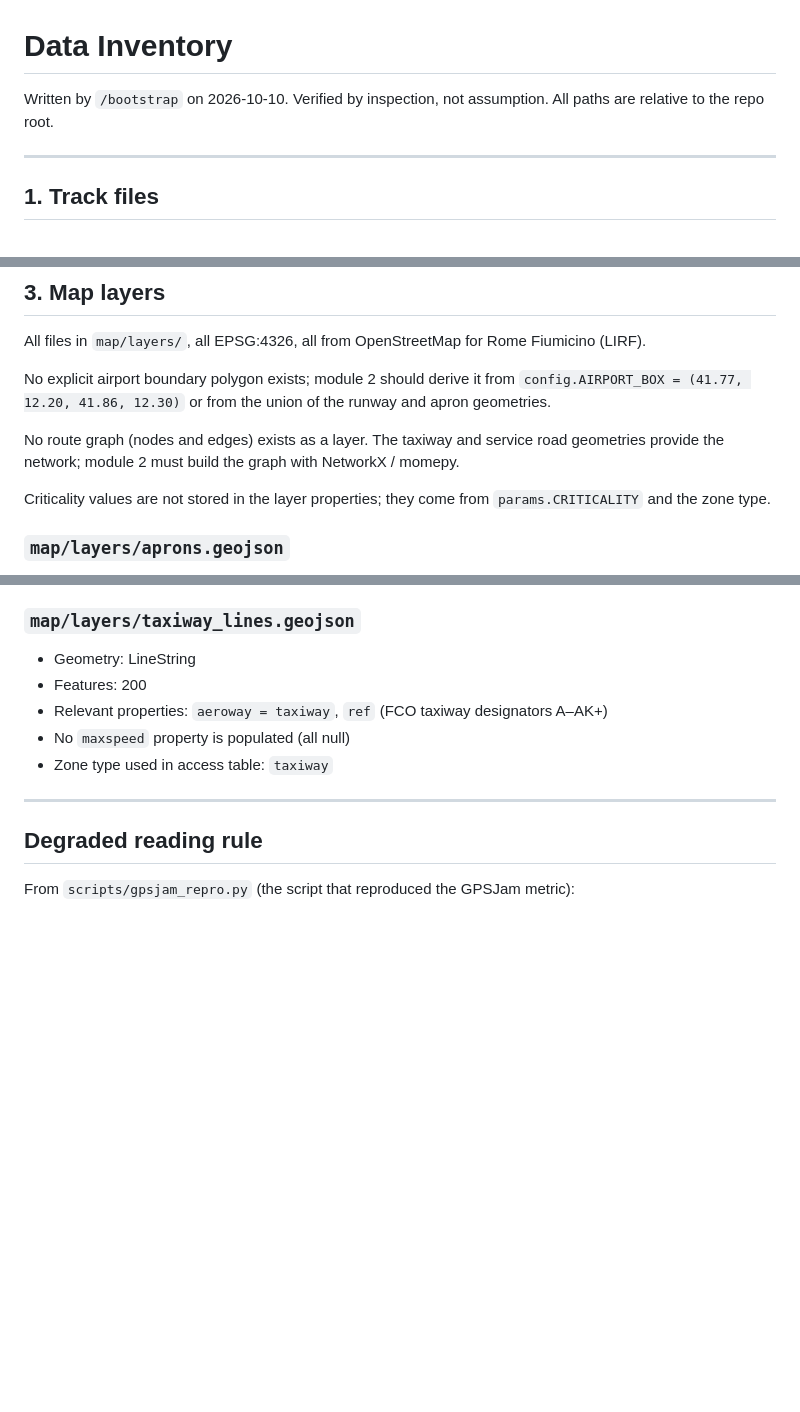
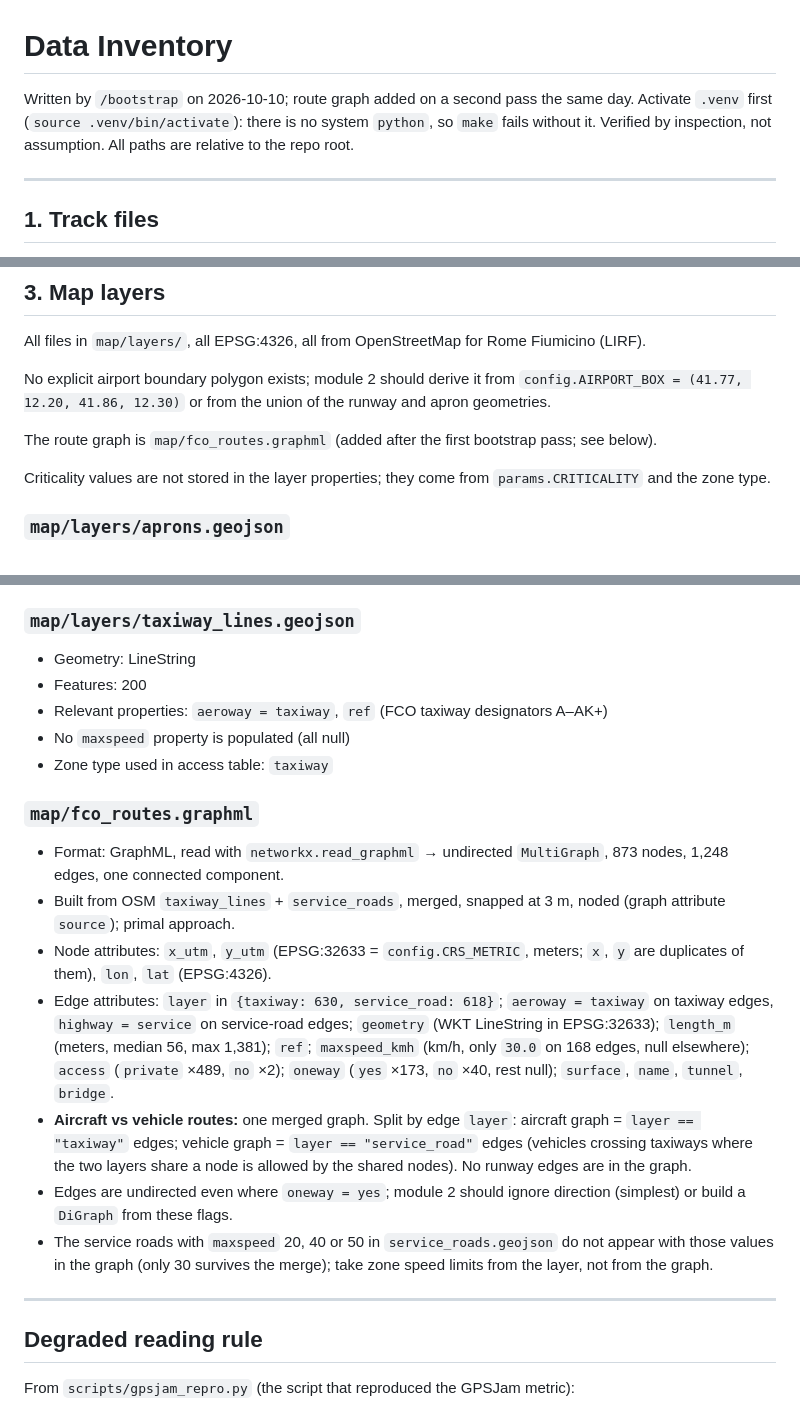
Before and after one commit to ivajefremova/divas_air, a Markdown page: docs/DATA_INVENTORY.md, 3 parts joined by grey strips. Drawn GitHub-style; blank space fills up the shorter version.

Commit message:
m0: inventory route graph fco_routes.graphml
Co-Authored-By: Claude Opus 5.5 <noreply@anthropic.com>

```diff
--- a/docs/DATA_INVENTORY.md
+++ b/docs/DATA_INVENTORY.md
@@ -1,6 +1,6 @@
 # Data Inventory
 
-Written by `/bootstrap` on 2026-10-10. Verified by inspection, not assumption.
+Written by `/bootstrap` on 2026-10-10; route graph added on a second pass the same day. Activate `.venv` first (`source .venv/bin/activate`): there is no system `python`, so `make` fails without it. Verified by inspection, not assumption.
 All paths are relative to the repo root.
 
 ---
@@ -120,7 +120,7 @@ All files in `map/layers/`, all EPSG:4326, all from OpenStreetMap for Rome Fiumi
 
 No explicit airport boundary polygon exists; module 2 should derive it from `config.AIRPORT_BOX = (41.77, 12.20, 41.86, 12.30)` or from the union of the runway and apron geometries.
 
-No route graph (nodes and edges) exists as a layer. The taxiway and service road geometries provide the network; module 2 must build the graph with NetworkX / momepy.
+The route graph is `map/fco_routes.graphml` (added after the first bootstrap pass; see below).
 
 Criticality values are not stored in the layer properties; they come from `params.CRITICALITY` and the zone type.
 
@@ -177,6 +177,16 @@ Criticality values are not stored in the layer properties; they come from `param
 - Relevant properties: `aeroway = taxiway`, `ref` (FCO taxiway designators A–AK+)
 - No `maxspeed` property is populated (all null)
 - Zone type used in access table: `taxiway`
+
+### `map/fco_routes.graphml`
+
+- Format: GraphML, read with `networkx.read_graphml` → undirected `MultiGraph`, 873 nodes, 1,248 edges, one connected component.
+- Built from OSM `taxiway_lines` + `service_roads`, merged, snapped at 3 m, noded (graph attribute `source`); primal approach.
+- Node attributes: `x_utm`, `y_utm` (EPSG:32633 = `config.CRS_METRIC`, meters; `x`, `y` are duplicates of them), `lon`, `lat` (EPSG:4326).
+- Edge attributes: `layer` in `{taxiway: 630, service_road: 618}`; `aeroway = taxiway` on taxiway edges, `highway = service` on service-road edges; `geometry` (WKT LineString in EPSG:32633); `length_m` (meters, median 56, max 1,381); `ref`; `maxspeed_kmh` (km/h, only `30.0` on 168 edges, null elsewhere); `access` (`private` ×489, `no` ×2); `oneway` (`yes` ×173, `no` ×40, rest null); `surface`, `name`, `tunnel`, `bridge`.
+- **Aircraft vs vehicle routes:** one merged graph. Split by edge `layer`: aircraft graph = `layer == "taxiway"` edges; vehicle graph = `layer == "service_road"` edges (vehicles crossing taxiways where the two layers share a node is allowed by the shared nodes). No runway edges are in the graph.
+- Edges are undirected even where `oneway = yes`; module 2 should ignore direction (simplest) or build a `DiGraph` from these flags.
+- The service roads with `maxspeed` 20, 40 or 50 in `service_roads.geojson` do not appear with those values in the graph (only 30 survives the merge); take zone speed limits from the layer, not from the graph.
 
 ---
 
```
Also changed, not shown: other parts of docs/DATA_INVENTORY.md (+2 -2 lines).
